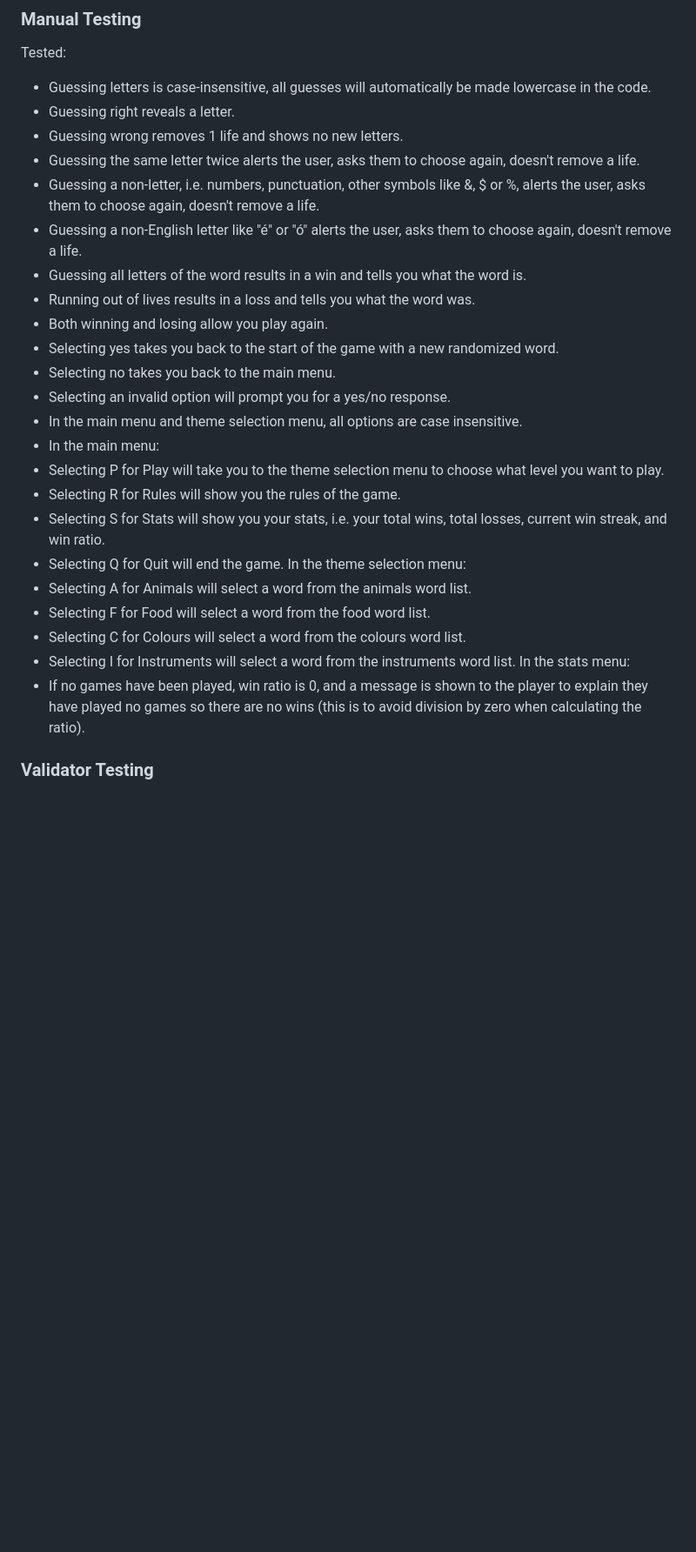
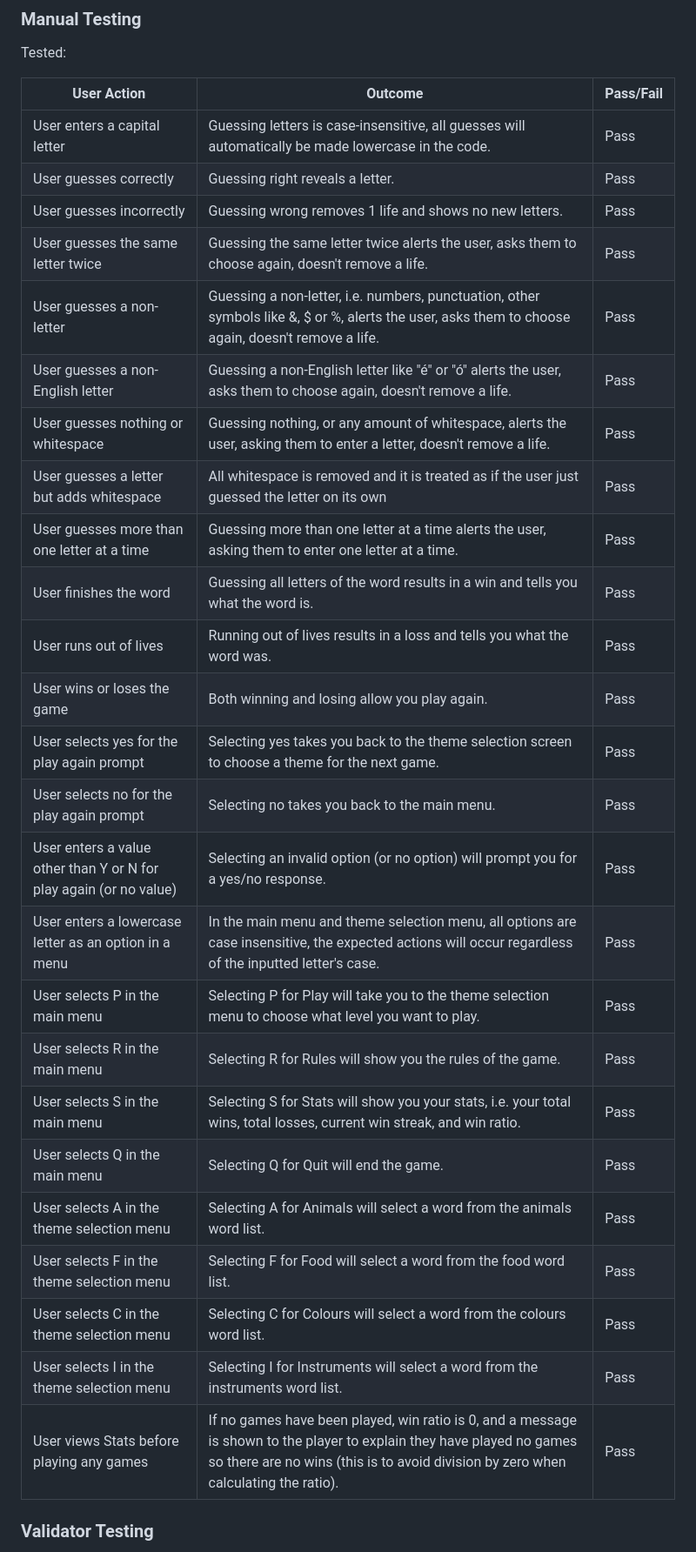
Before and after one commit to aaronodonoghue96/hangman-python, a Markdown page: README.md, the part around the change. Shown at 87% size. Drawn GitHub-style; blank space fills up the shorter version.

Commit message:
Convert manual testing to table

```diff
--- a/README.md
+++ b/README.md
@@ -135,31 +135,34 @@ In future versions of this application, I would like to add:
 ### Manual Testing
 
 Tested:
-- Guessing letters is case-insensitive, all guesses will automatically be made lowercase in the code.
-- Guessing right reveals a letter.
-- Guessing wrong removes 1 life and shows no new letters.
-- Guessing the same letter twice alerts the user, asks them to choose again, doesn't remove a life.
-- Guessing a non-letter, i.e. numbers, punctuation, other symbols like &, $ or %, alerts the user, asks them to choose again, doesn't remove a life.
-- Guessing a non-English letter like "é" or "ó" alerts the user, asks them to choose again, doesn't remove a life.
-- Guessing all letters of the word results in a win and tells you what the word is.
-- Running out of lives results in a loss and tells you what the word was.
-- Both winning and losing allow you play again.
-- Selecting yes takes you back to the start of the game with a new randomized word.
-- Selecting no takes you back to the main menu.
-- Selecting an invalid option will prompt you for a yes/no response.
-- In the main menu and theme selection menu, all options are case insensitive.
-- In the main menu:
- - Selecting P for Play will take you to the theme selection menu to choose what level you want to play.
- - Selecting R for Rules will show you the rules of the game.
- - Selecting S for Stats will show you your stats, i.e. your total wins, total losses, current win streak, and win ratio.
- - Selecting Q for Quit will end the game.
-In the theme selection menu:
- - Selecting A for Animals will select a word from the animals word list.
- - Selecting F for Food will select a word from the food word list.
- - Selecting C for Colours will select a word from the colours word list.
- - Selecting I for Instruments will select a word from the instruments word list.
-In the stats menu:
- - If no games have been played, win ratio is 0, and a message is shown to the player to explain they have played no games so there are no wins (this is to avoid division by zero when calculating the ratio).
+
+| User Action | Outcome | Pass/Fail |
+| --- | --- | --- |
+| User enters a capital letter | Guessing letters is case-insensitive, all guesses will automatically be made lowercase in the code. | Pass |
+| User guesses correctly | Guessing right reveals a letter. | Pass |
+| User guesses incorrectly | Guessing wrong removes 1 life and shows no new letters. | Pass |
+| User guesses the same letter twice | Guessing the same letter twice alerts the user, asks them to choose again, doesn't remove a life. | Pass |
+| User guesses a non-letter | Guessing a non-letter, i.e. numbers, punctuation, other symbols like &, $ or %, alerts the user, asks them to choose again, doesn't remove a life. | Pass |
+| User guesses a non-English letter | Guessing a non-English letter like "é" or "ó" alerts the user, asks them to choose again, doesn't remove a life. | Pass |
+| User guesses nothing or whitespace | Guessing nothing, or any amount of whitespace, alerts the user, asking them to enter a letter, doesn't remove a life. | Pass |
+| User guesses a letter but adds whitespace | All whitespace is removed and it is treated as if the user just guessed the letter on its own | Pass |
+| User guesses more than one letter at a time | Guessing more than one letter at a time alerts the user, asking them to enter one letter at a time. | Pass |
+| User finishes the word | Guessing all letters of the word results in a win and tells you what the word is. | Pass |
+| User runs out of lives | Running out of lives results in a loss and tells you what the word was. | Pass |
+| User wins or loses the game | Both winning and losing allow you play again. | Pass |
+| User selects yes for the play again prompt | Selecting yes takes you back to the theme selection screen to choose a theme for the next game. | Pass |
+| User selects no for the play again prompt | Selecting no takes you back to the main menu. | Pass |
+| User enters a value other than Y or N for play again (or no value) | Selecting an invalid option (or no option) will prompt you for a yes/no response. | Pass |
+| User enters a lowercase letter as an option in a menu | In the main menu and theme selection menu, all options are case insensitive, the expected actions will occur regardless of the inputted letter's case. | Pass |
+| User selects P in the main menu | Selecting P for Play will take you to the theme selection menu to choose what level you want to play. | Pass |
+| User selects R in the main menu | Selecting R for Rules will show you the rules of the game. | Pass |
+| User selects S in the main menu | Selecting S for Stats will show you your stats, i.e. your total wins, total losses, current win streak, and win ratio. | Pass |
+| User selects Q in the main menu | Selecting Q for Quit will end the game. | Pass |
+| User selects A in the theme selection menu | Selecting A for Animals will select a word from the animals word list. | Pass |
+| User selects F in the theme selection menu | Selecting F for Food will select a word from the food word list. | Pass |
+| User selects C in the theme selection menu | Selecting C for Colours will select a word from the colours word list. | Pass |
+| User selects I in the theme selection menu | Selecting I for Instruments will select a word from the instruments word list. | Pass |
+| User views Stats before playing any games | If no games have been played, win ratio is 0, and a message is shown to the player to explain they have played no games so there are no wins (this is to avoid division by zero when calculating the ratio). | Pass |
 
 ### Validator Testing
 
```
